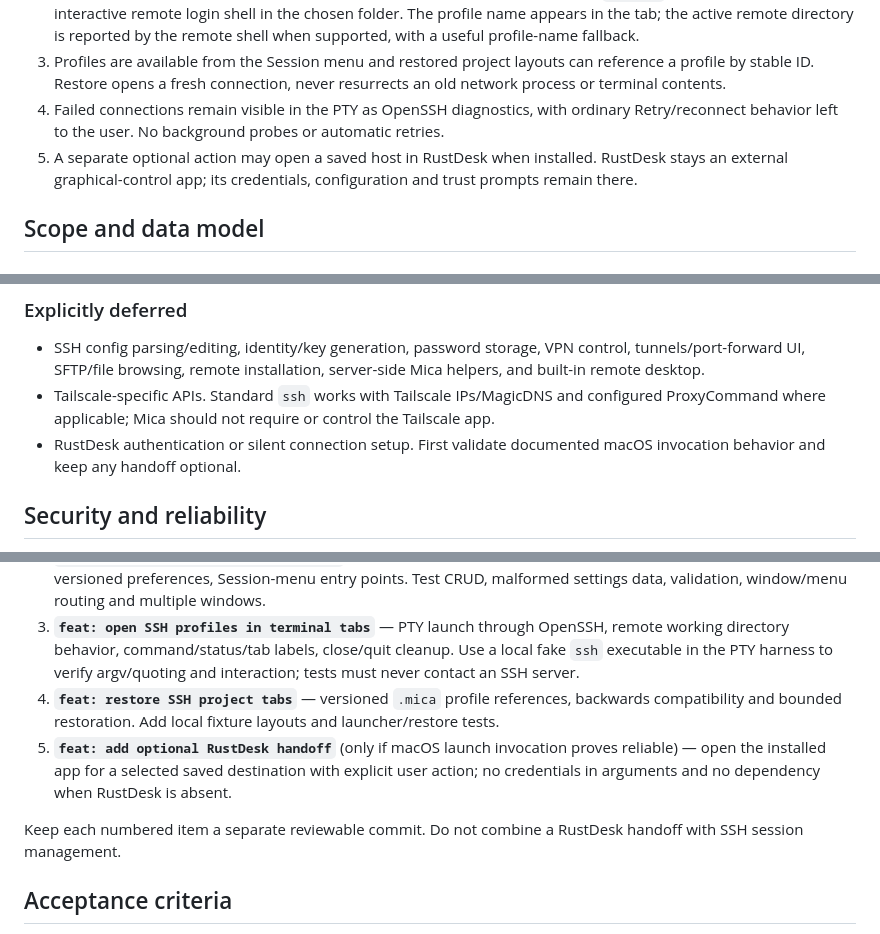
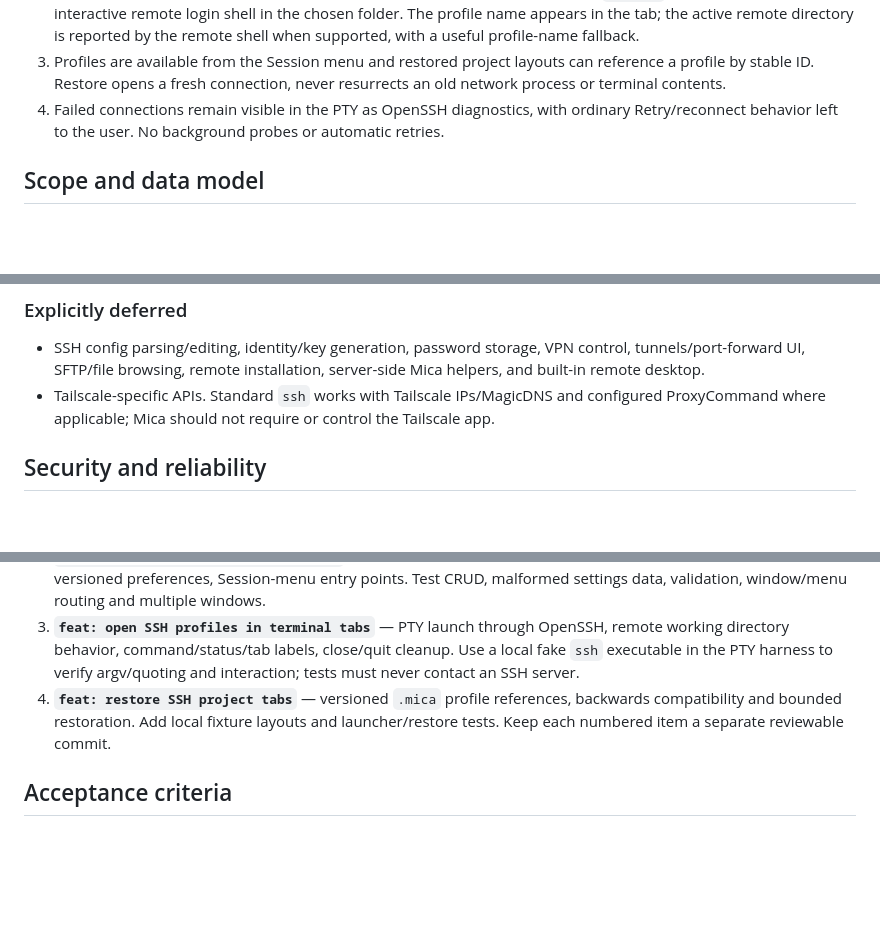
Before and after one commit to megasoft1978/mica-terminal, a Markdown page: docs/PLAN-SSH-PROFILES.md, 3 parts joined by grey strips. GitHub-like rendering; blank space fills up the shorter version.

Commit message:
docs: remove remote desktop handoff from scope

```diff
--- a/docs/PLAN-SSH-PROFILES.md
+++ b/docs/PLAN-SSH-PROFILES.md
@@ -12,7 +12,6 @@ This feature does not create a VPN, implement SSH, store private keys, alter SSH
 2. Each saved profile can be opened in a new Mica tab. Mica opens a PTY-backed `ssh -tt` session and requests an interactive remote login shell in the chosen folder. The profile name appears in the tab; the active remote directory is reported by the remote shell when supported, with a useful profile-name fallback.
 3. Profiles are available from the Session menu and restored project layouts can reference a profile by stable ID. Restore opens a fresh connection, never resurrects an old network process or terminal contents.
 4. Failed connections remain visible in the PTY as OpenSSH diagnostics, with ordinary Retry/reconnect behavior left to the user. No background probes or automatic retries.
-5. A separate optional action may open a saved host in RustDesk when installed. RustDesk stays an external graphical-control app; its credentials, configuration and trust prompts remain there.
 
 ## Scope and data model
 
@@ -31,7 +30,6 @@ This feature does not create a VPN, implement SSH, store private keys, alter SSH
 
 - SSH config parsing/editing, identity/key generation, password storage, VPN control, tunnels/port-forward UI, SFTP/file browsing, remote installation, server-side Mica helpers, and built-in remote desktop.
 - Tailscale-specific APIs. Standard `ssh` works with Tailscale IPs/MagicDNS and configured ProxyCommand where applicable; Mica should not require or control the Tailscale app.
-- RustDesk authentication or silent connection setup. First validate documented macOS invocation behavior and keep any handoff optional.
 
 ## Security and reliability
 
@@ -49,9 +47,7 @@ This feature does not create a VPN, implement SSH, store private keys, alter SSH
 2. **`feat: manage SSH connection profiles`** — native AppKit profile manager, validation/errors/accessibility, versioned preferences, Session-menu entry points. Test CRUD, malformed settings data, validation, window/menu routing and multiple windows.
 3. **`feat: open SSH profiles in terminal tabs`** — PTY launch through OpenSSH, remote working directory behavior, command/status/tab labels, close/quit cleanup. Use a local fake `ssh` executable in the PTY harness to verify argv/quoting and interaction; tests must never contact an SSH server.
 4. **`feat: restore SSH project tabs`** — versioned `.mica` profile references, backwards compatibility and bounded restoration. Add local fixture layouts and launcher/restore tests.
-5. **`feat: add optional RustDesk handoff`** (only if macOS launch invocation proves reliable) — open the installed app for a selected saved destination with explicit user action; no credentials in arguments and no dependency when RustDesk is absent.
-
-Keep each numbered item a separate reviewable commit. Do not combine a RustDesk handoff with SSH session management.
+Keep each numbered item a separate reviewable commit.
 
 ## Acceptance criteria
 
```
Also changed, not shown: other parts of docs/PLAN-SSH-PROFILES.md (+0 -2 lines), docs/ROADMAP.md (+5 -6 lines).
